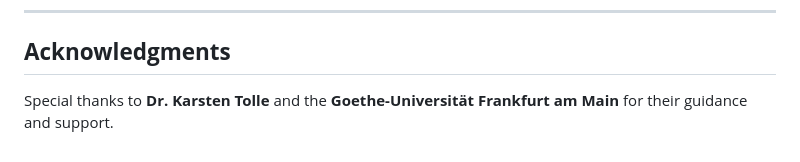
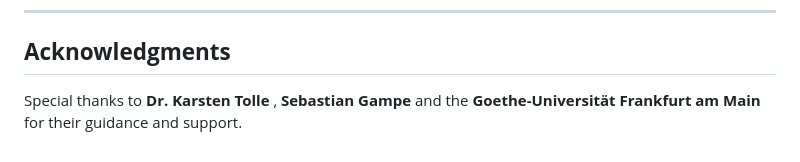
Before and after one commit to KenanKhauto/AI-driven-coin-analysis, a Markdown page: README.md, the part around the change. Rendered like a GitHub page.

```diff
--- a/README.md
+++ b/README.md
@@ -173,4 +173,4 @@ Creative Commons Lizenzvertrag Content is licensed under a Creative Commons Attr
 ---
 
 ## **Acknowledgments**
-Special thanks to **Dr. Karsten Tolle** and the **Goethe-Universität Frankfurt am Main** for their guidance and support.
+Special thanks to **Dr. Karsten Tolle** , **Sebastian Gampe** and the **Goethe-Universität Frankfurt am Main** for their guidance and support.
```
